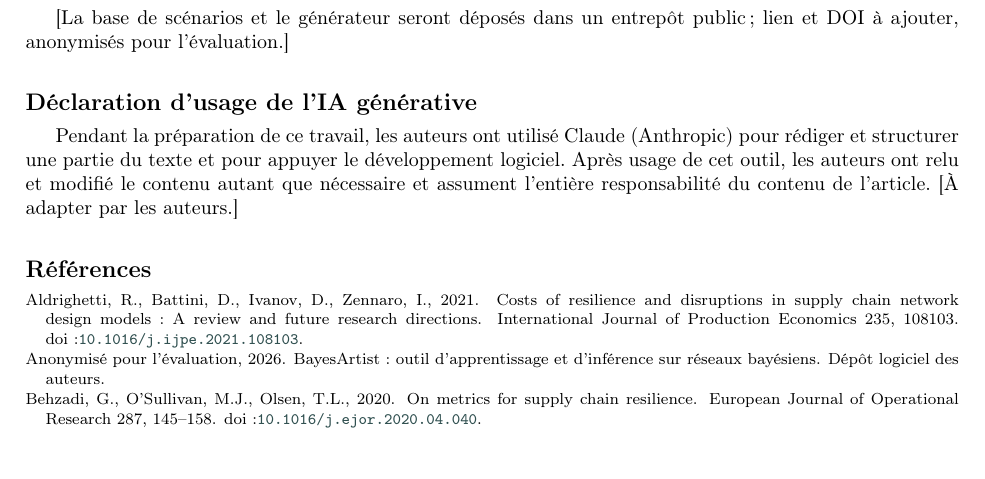
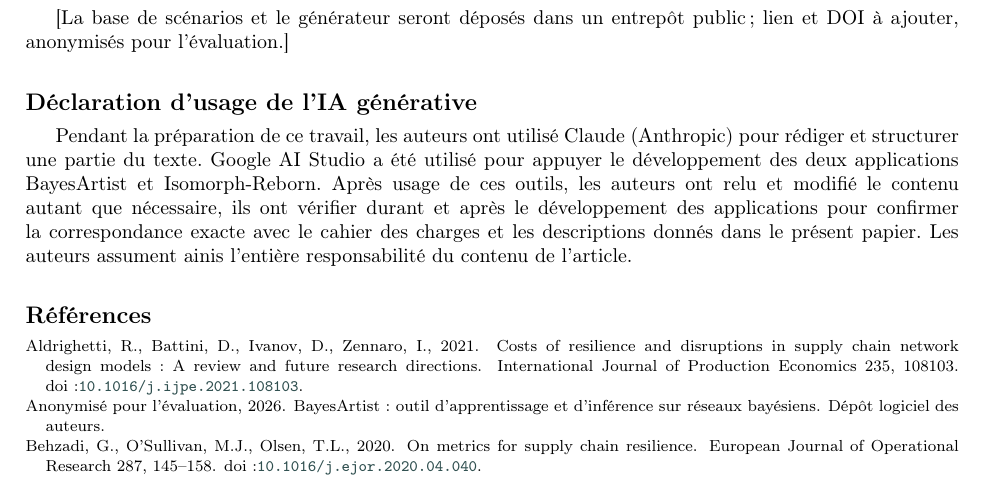
Before and after one commit to Sidhubix/IJPE_SC_Reborn, a LaTeX paper (sc_reborn_ijpe.tex, which reads sections/09_declarations.tex): part of page 25 of 27, cut so that both start at the same text, the shorter picture padded with empty space. Compiled offline with pdfLaTeX; a LaTeX package or settings file that is missing is left out.

Commit message:
Updates from Overleaf

```diff
--- a/sections/09_declarations.tex
+++ b/sections/09_declarations.tex
@@ -6,4 +6,4 @@
 
 \section*{Déclaration d'usage de l'IA générative}
 
-Pendant la préparation de ce travail, les auteurs ont utilisé Claude (Anthropic) pour rédiger et structurer une partie du texte et pour appuyer le développement logiciel. Après usage de cet outil, les auteurs ont relu et modifié le contenu autant que nécessaire et assument l'entière responsabilité du contenu de l'article. [À adapter par les auteurs.]
+Pendant la préparation de ce travail, les auteurs ont utilisé Claude (Anthropic) pour rédiger et structurer une partie du texte. Google AI Studio a été utilisé pour appuyer le développement des deux applications BayesArtist et Isomorph-Reborn. Après usage de ces outils, les auteurs ont relu et modifié le contenu autant que nécessaire, ils ont vérifier durant et après le développement des applications pour confirmer la correspondance exacte avec le cahier des charges et les descriptions donnés dans le présent papier. Les auteurs assument ainis l'entière responsabilité du contenu de l'article.
```
